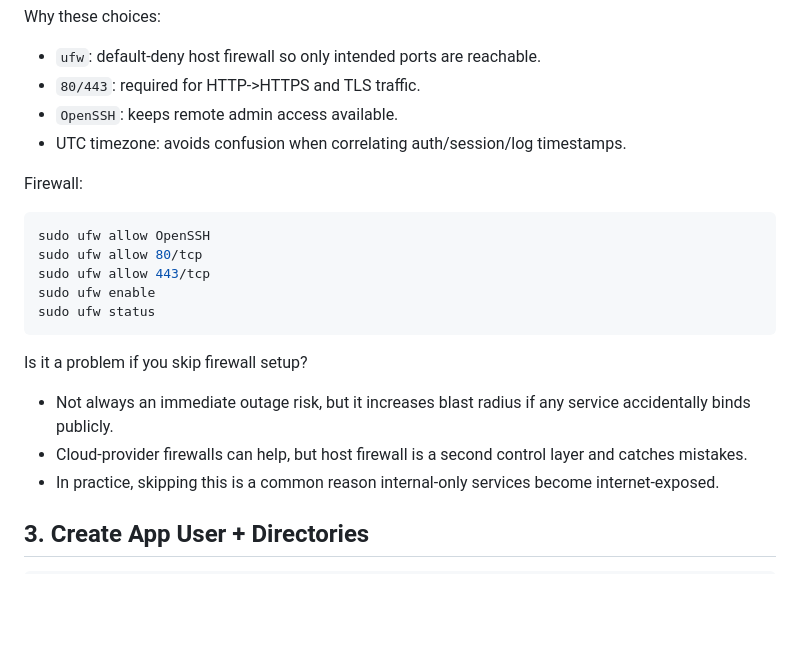
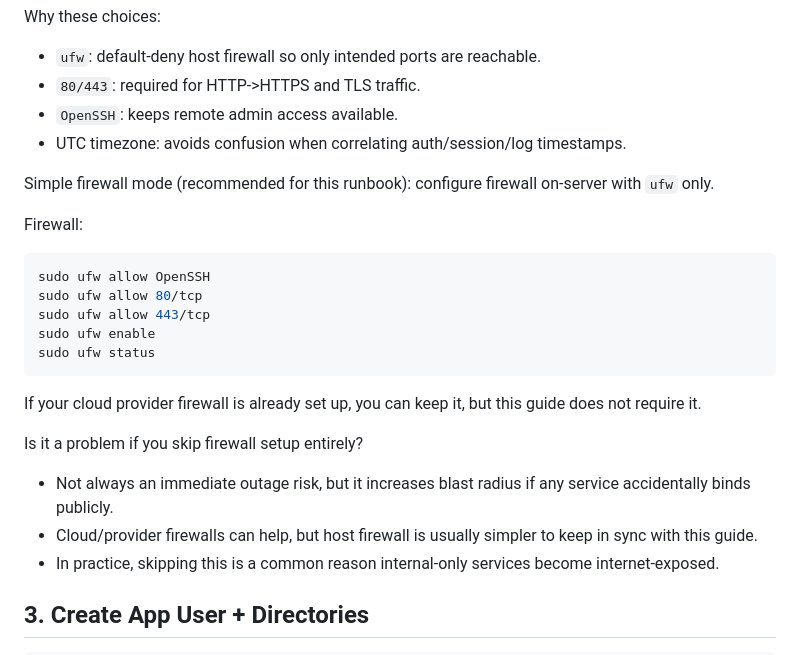
Before and after one commit to JohnKruse/decidero_gdss_public, a Markdown page: docs/SERVER_HOSTING_GUIDE.md, the part around the change. Drawn GitHub-style; blank space fills up the shorter version.

Commit message:
docs: simplify firewall guidance to software-only default in server runbook

````diff
--- a/docs/SERVER_HOSTING_GUIDE.md
+++ b/docs/SERVER_HOSTING_GUIDE.md
@@ -73,6 +73,8 @@ Why these choices:
 - `OpenSSH`: keeps remote admin access available.
 - UTC timezone: avoids confusion when correlating auth/session/log timestamps.
 
+Simple firewall mode (recommended for this runbook): configure firewall on-server with `ufw` only.
+
 Firewall:
 
 ```bash
@@ -83,10 +85,12 @@ sudo ufw enable
 sudo ufw status
 ```
 
-Is it a problem if you skip firewall setup?
+If your cloud provider firewall is already set up, you can keep it, but this guide does not require it.
+
+Is it a problem if you skip firewall setup entirely?
 
 - Not always an immediate outage risk, but it increases blast radius if any service accidentally binds publicly.
-- Cloud-provider firewalls can help, but host firewall is a second control layer and catches mistakes.
+- Cloud/provider firewalls can help, but host firewall is usually simpler to keep in sync with this guide.
 - In practice, skipping this is a common reason internal-only services become internet-exposed.
 
 ## 3. Create App User + Directories
````
